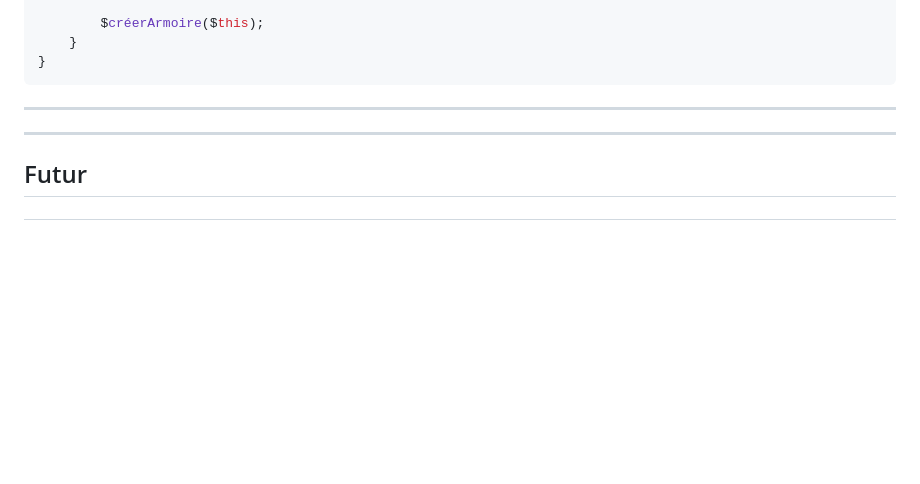
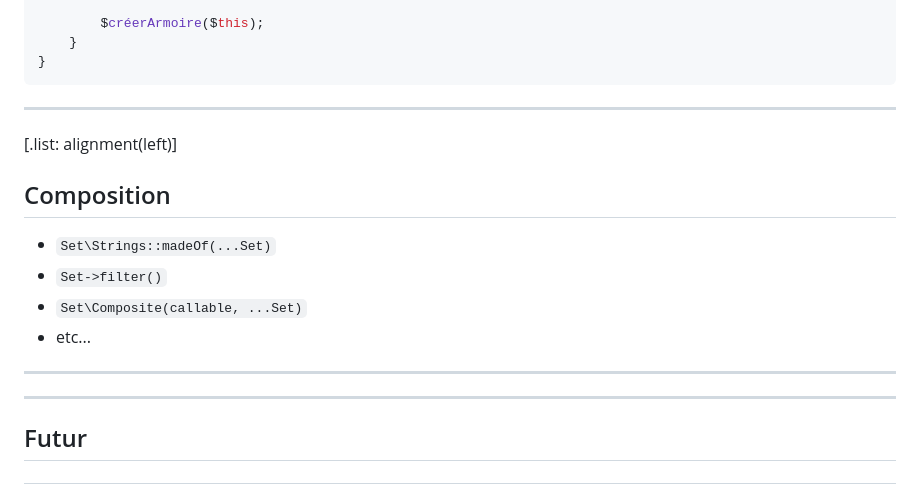
Before and after one commit to Baptouuuu/talks, a Markdown page: retex blackbox/README.md, the part around the change. Drawn GitHub-style; blank space fills up the shorter version.

Commit message:
add slide to hint at set composition possibilities

```diff
--- a/retex blackbox/README.md
+++ b/retex blackbox/README.md
@@ -511,6 +511,17 @@ final class ArmoireTest extends TestCase
 
 ---
 
+[.list: alignment(left)]
+
+## Composition
+
+- `Set\Strings::madeOf(...Set)`
+- `Set->filter()`
+- `Set\Composite(callable, ...Set)`
+- etc...
+
+---
+
 ---
 
 ## Futur
```
